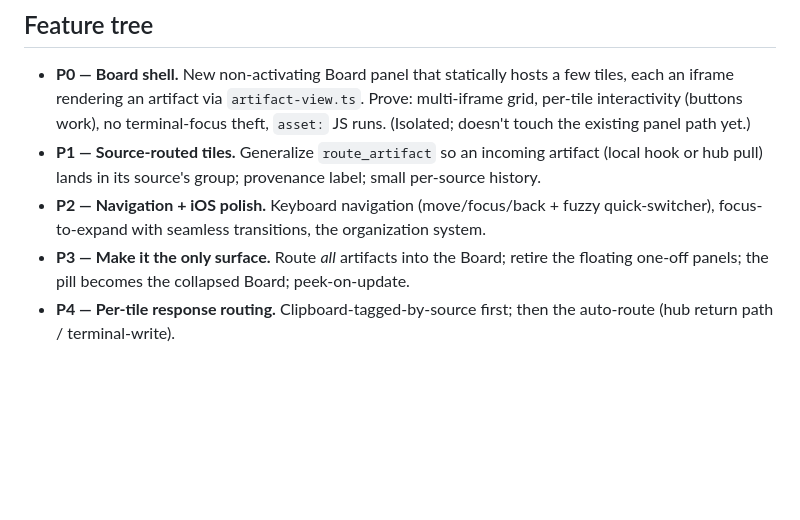
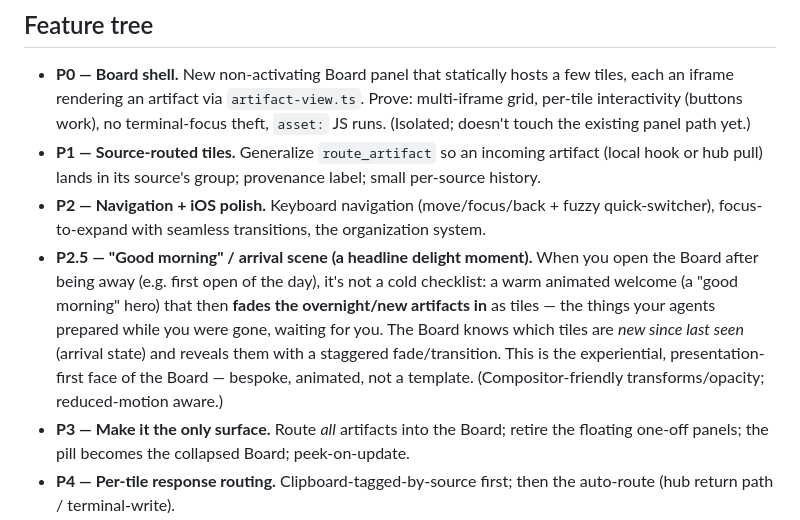
Before and after one commit to mrgyatso/shelly, a Markdown page: overlay/CANVAS-ARCHITECTURE.md, the part around the change. GitHub-like rendering; blank space fills up the shorter version.

Commit message:
docs(overlay): add the 'good morning' arrival scene to the Board plan (P2.5)
Open-the-Board-after-away = an animated welcome that fades the overnight/new
artifacts in as tiles (not a cold checklist). Board tracks new-since-last-seen
and reveals with staggered transitions — the experiential, bespoke face of the Board.

```diff
--- a/overlay/CANVAS-ARCHITECTURE.md
+++ b/overlay/CANVAS-ARCHITECTURE.md
@@ -114,6 +114,13 @@ Each tile's `✓/✎/✗` Submit must return to **that tile's source agent**.
   hook or hub pull) lands in its source's group; provenance label; small per-source history.
 - **P2 — Navigation + iOS polish.** Keyboard navigation (move/focus/back + fuzzy
   quick-switcher), focus-to-expand with seamless transitions, the organization system.
+- **P2.5 — "Good morning" / arrival scene (a headline delight moment).** When you open the
+  Board after being away (e.g. first open of the day), it's not a cold checklist: a warm
+  animated welcome (a "good morning" hero) that then **fades the overnight/new artifacts in**
+  as tiles — the things your agents prepared while you were gone, waiting for you. The Board
+  knows which tiles are *new since last seen* (arrival state) and reveals them with a staggered
+  fade/transition. This is the experiential, presentation-first face of the Board — bespoke,
+  animated, not a template. (Compositor-friendly transforms/opacity; reduced-motion aware.)
 - **P3 — Make it the only surface.** Route *all* artifacts into the Board; retire the
   floating one-off panels; the pill becomes the collapsed Board; peek-on-update.
 - **P4 — Per-tile response routing.** Clipboard-tagged-by-source first; then the auto-route
```
